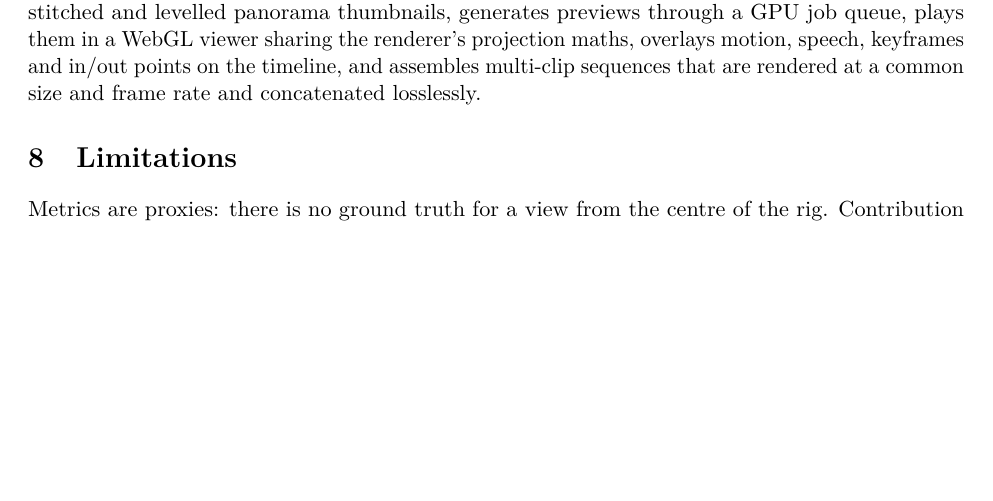
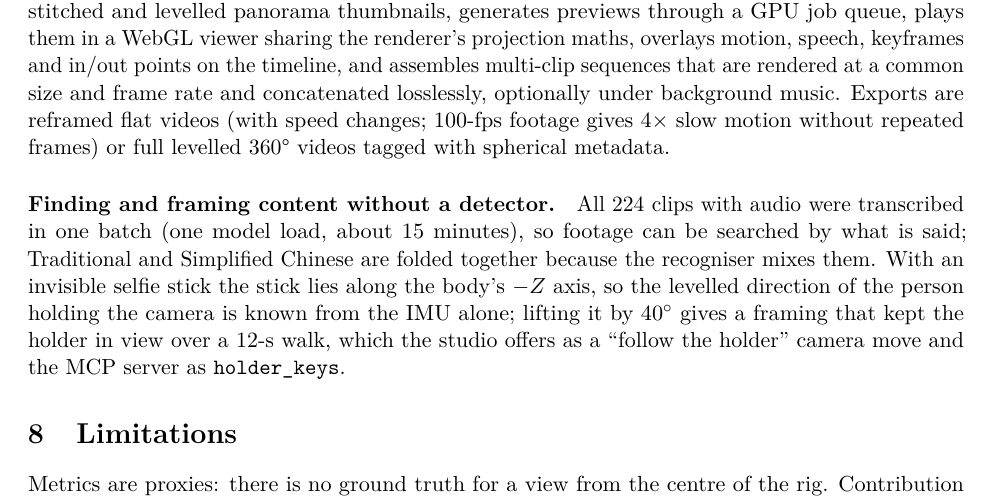
Before and after one commit to ezshrimps/osvcut, a LaTeX paper (paper/main.tex): part of page 8 of 10, cut so that both start at the same text, the shorter picture padded with empty space. Compiled offline with pdfLaTeX.

Commit message:
paper: speech search, holder framing, 360 export, music in the system section
Co-Authored-By: Claude Opus 5.5 <noreply@anthropic.com>

```diff
--- a/paper/main.tex
+++ b/paper/main.tex
@@ -250,7 +250,9 @@ Flow + DP path, $\pm3^\circ$     & 0.071 [.066,.076] & 0.097 & 0.086 & 0.884 & \
 
 \paragraph{Live preview.} Opening a clip builds a dual-fisheye proxy (both lenses side by side, decoded and scaled on the GPU at about $4\times$ real time) and a small rig description: per-lens Kannala--Brandt parameters in proxy pixels, the usable radius per image angle, a global exposure balance and the levelling rotation as quaternions at 15\,Hz. A fragment shader evaluates the same lens model per output pixel, so any clip can be browsed, reframed and keyframed in real time without waiting for a stitched preview; exports use the full flow seam.
 
-\paragraph{Studio.} A local web application indexes a folder of clips (239 clips scanned in under 20\,s), shows stitched and levelled panorama thumbnails, generates previews through a GPU job queue, plays them in a WebGL viewer sharing the renderer's projection maths, overlays motion, speech, keyframes and in/out points on the timeline, and assembles multi-clip sequences that are rendered at a common size and frame rate and concatenated losslessly.
+\paragraph{Studio.} A local web application indexes a folder of clips (239 clips scanned in under 20\,s), shows stitched and levelled panorama thumbnails, generates previews through a GPU job queue, plays them in a WebGL viewer sharing the renderer's projection maths, overlays motion, speech, keyframes and in/out points on the timeline, and assembles multi-clip sequences that are rendered at a common size and frame rate and concatenated losslessly, optionally under background music. Exports are reframed flat videos (with speed changes; 100-fps footage gives $4\times$ slow motion without repeated frames) or full levelled 360\textdegree{} videos tagged with spherical metadata.
+
+\paragraph{Finding and framing content without a detector.} All 224 clips with audio were transcribed in one batch (one model load, about 15 minutes), so footage can be searched by what is said; Traditional and Simplified Chinese are folded together because the recogniser mixes them. With an invisible selfie stick the stick lies along the body's $-Z$ axis, so the levelled direction of the person holding the camera is known from the IMU alone; lifting it by $40^\circ$ gives a framing that kept the holder in view over a 12-s walk, which the studio offers as a ``follow the holder'' camera move and the MCP server as \texttt{holder\_keys}.
 
 % ---------------------------------------------------------------------------
 \section{Limitations}
```
